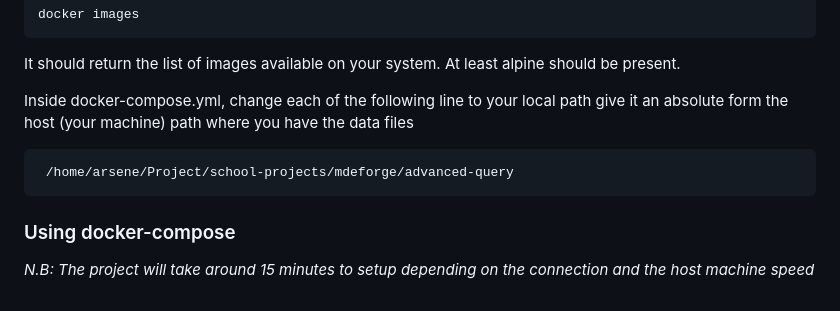
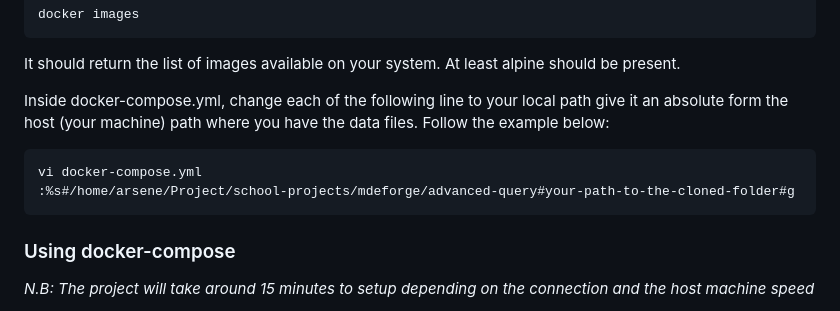
Before and after one commit to indamutsa/advanced-query, a Markdown page: README.md, the part around the change. Rendered like a GitHub page.

````diff
--- a/README.md
+++ b/README.md
@@ -88,10 +88,11 @@ docker images
 It should return the list of images available on your system. At least alpine should be present.
 
 Inside docker-compose.yml, change each of the following line to your local path
-give it an absolute form the host (your machine) path where you have the data files
+give it an absolute form the host (your machine) path where you have the data files. Follow the example below:
 
 ```
- /home/arsene/Project/school-projects/mdeforge/advanced-query
+vi docker-compose.yml
+:%s#/home/arsene/Project/school-projects/mdeforge/advanced-query#your-path-to-the-cloned-folder#g
 ```
 
 ### Using docker-compose
````
